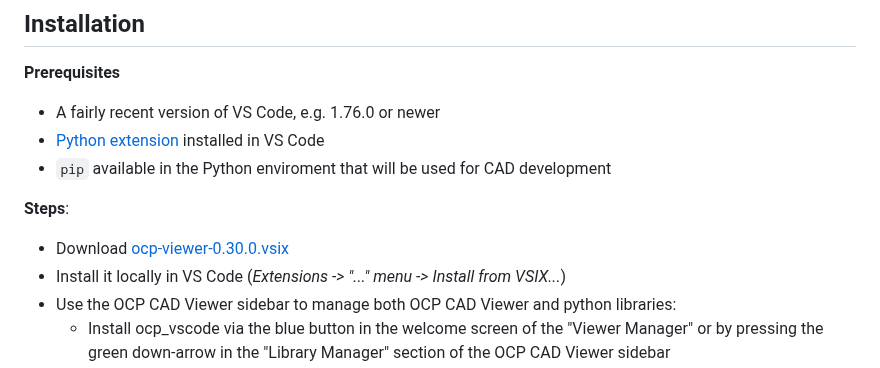
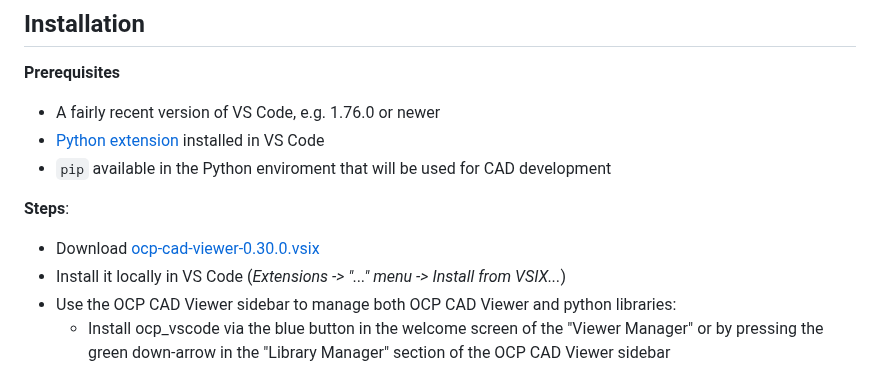
Before and after one commit to bernhard-42/vscode-cadquery-viewer, a Markdown page: README.md, the part around the change. GitHub-like rendering.

Commit message:
adapted download path

```diff
--- a/README.md
+++ b/README.md
@@ -12,7 +12,7 @@ _OCP CAD Viewer for VS Code_ is an extension to show [CadQuery](https://github.c
 
 **Steps**:
 
--   Download [ocp-viewer-0.30.0.vsix](https://github.com/bernhard-42/vscode-cadquery-viewer/releases/download/v0.30.0/ocp-cad-viewer-0.30.0.vsix)
+-   Download [ocp-cad-viewer-0.30.0.vsix](https://github.com/bernhard-42/vscode-cadquery-viewer/releases/download/v0.30.0/ocp-cad-viewer-0.30.0.vsix)
 -   Install it locally in VS Code (_Extensions -> "..." menu -> Install from VSIX..._)
 -   Use the OCP CAD Viewer sidebar to manage both OCP CAD Viewer and python libraries:
     -   Install ocp_vscode via the blue button in the welcome screen of the "Viewer Manager" or by pressing the green down-arrow in the "Library Manager" section of the OCP CAD Viewer sidebar
```
